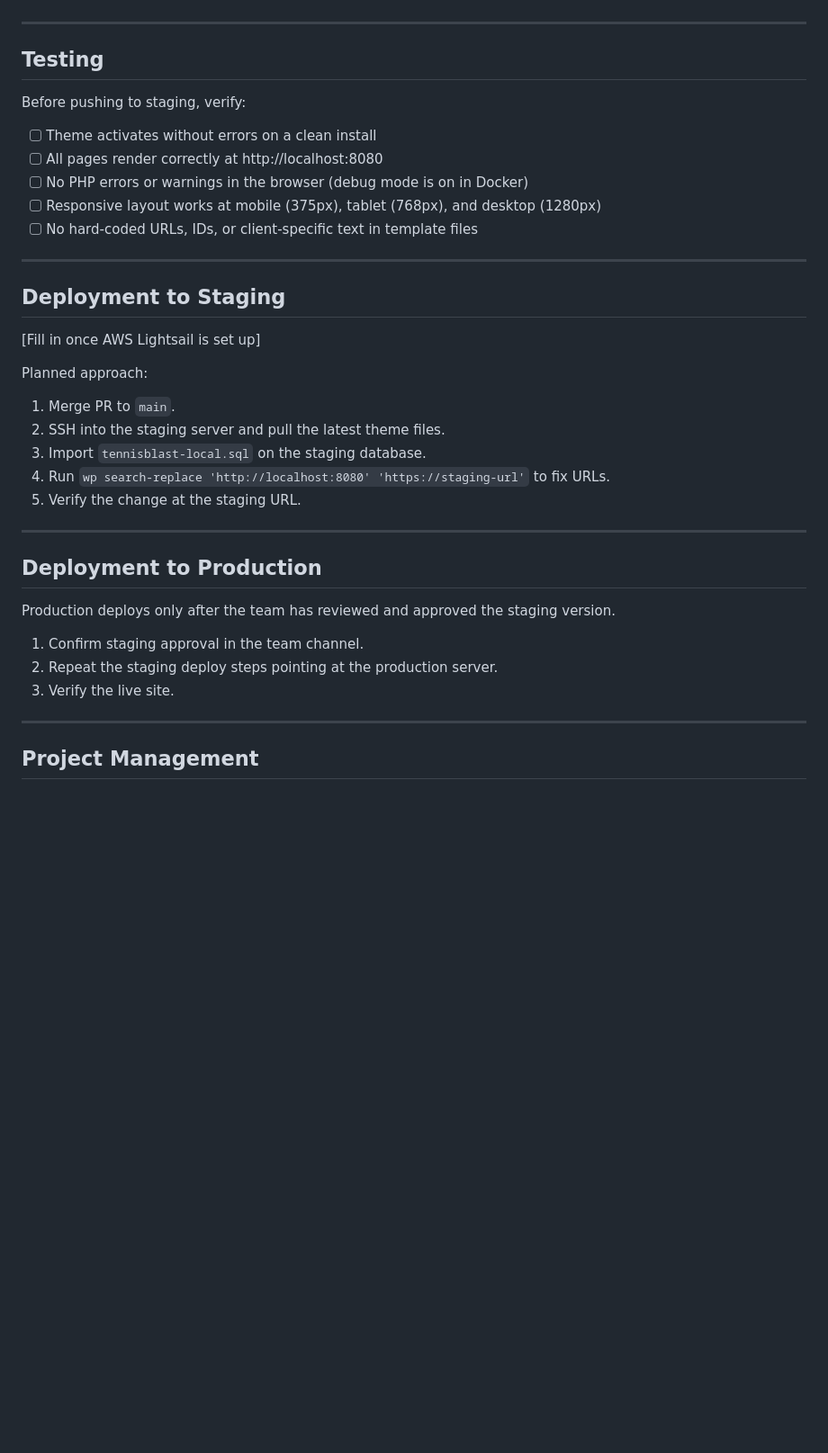
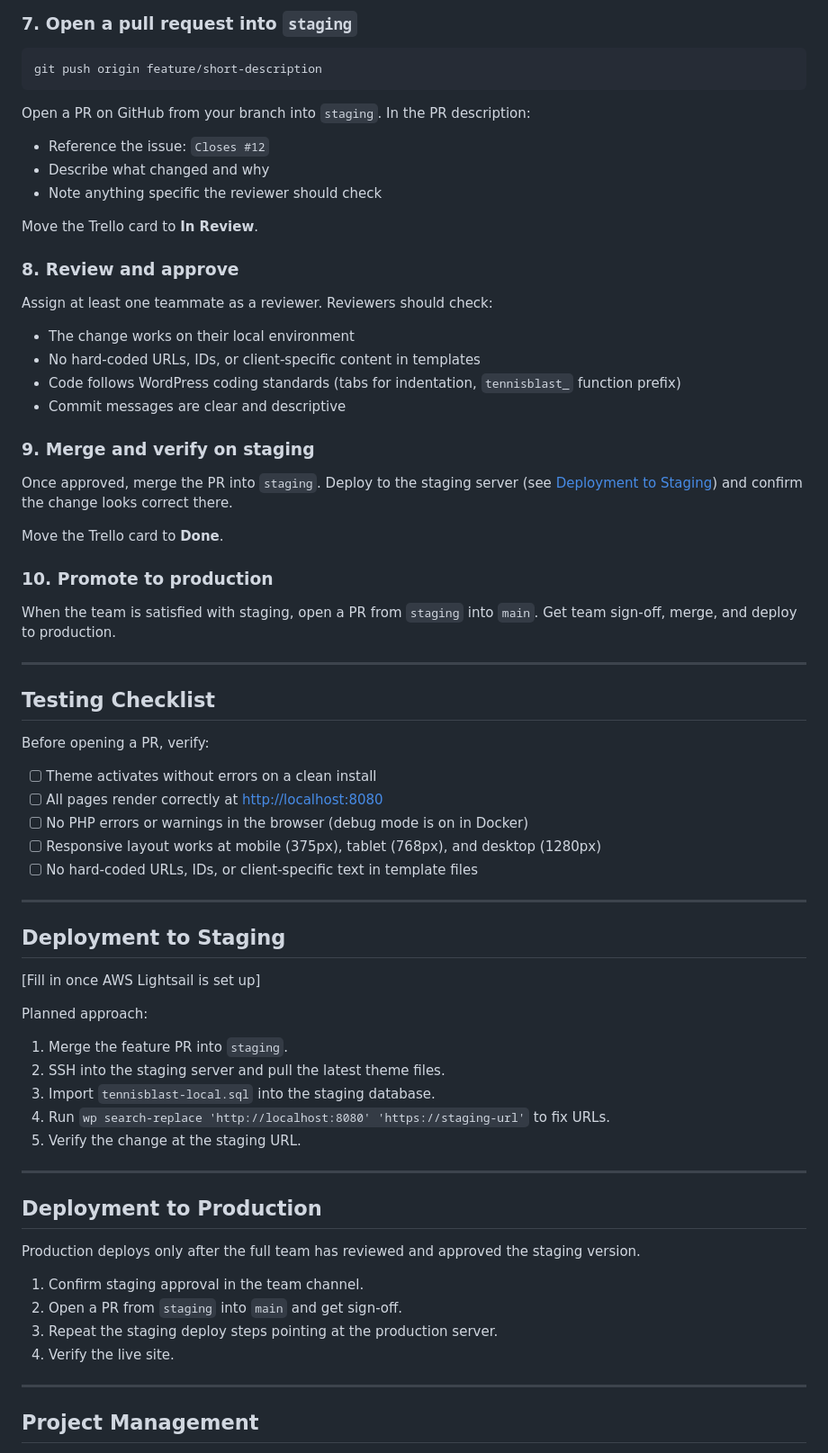
Before and after one commit to cp3402-students/project-2026-jcua-team7, a Markdown page: deployment.md, the part around one of its changes. Shown at 90% size. Drawn GitHub-style; blank space fills up the shorter version.

````diff
--- a/deployment.md
+++ b/deployment.md
@@ -114,12 +161,44 @@ All theme files live in `tennisblast/`. Changes appear live at http://localhost:
+### 7. Open a pull request into `staging`
+
+```bash
+git push origin feature/short-description
+```
+
+Open a PR on GitHub from your branch into `staging`. In the PR description:
+
+- Reference the issue: `Closes #12`
+- Describe what changed and why
+- Note anything specific the reviewer should check
+
+Move the Trello card to **In Review**.
+
+### 8. Review and approve
+
+Assign at least one teammate as a reviewer. Reviewers should check:
+
+- The change works on their local environment
+- No hard-coded URLs, IDs, or client-specific content in templates
+- Code follows WordPress coding standards (tabs for indentation, `tennisblast_` function prefix)
+- Commit messages are clear and descriptive
+
+### 9. Merge and verify on staging
+
+Once approved, merge the PR into `staging`. Deploy to the staging server (see [Deployment to Staging](#deployment-to-staging)) and confirm the change looks correct there.
+
+Move the Trello card to **Done**.
+
+### 10. Promote to production
+
+When the team is satisfied with staging, open a PR from `staging` into `main`. Get team sign-off, merge, and deploy to production.
 
 ---
 
-## Testing
+## Testing Checklist
 
-Before pushing to staging, verify:
+Before opening a PR, verify:
 
 - [ ] Theme activates without errors on a clean install
-- [ ] All pages render correctly at http://localhost:8080
+- [ ] All pages render correctly at <http://localhost:8080>
 - [ ] No PHP errors or warnings in the browser (debug mode is on in Docker)
 - [ ] Responsive layout works at mobile (375px), tablet (768px), and desktop (1280px)
 - [ ] No hard-coded URLs, IDs, or client-specific text in template files
@@ -131,9 +210,10 @@ Before pushing to staging, verify:
 [Fill in once AWS Lightsail is set up]
 
 Planned approach:
-1. Merge PR to `main`.
+
+1. Merge the feature PR into `staging`.
 2. SSH into the staging server and pull the latest theme files.
-3. Import `tennisblast-local.sql` on the staging database.
+3. Import `tennisblast-local.sql` into the staging database.
 4. Run `wp search-replace 'http://localhost:8080' 'https://staging-url'` to fix URLs.
 5. Verify the change at the staging URL.
 
@@ -141,11 +221,12 @@ Planned approach:
 
 ## Deployment to Production
 
-Production deploys only after the team has reviewed and approved the staging version.
+Production deploys only after the full team has reviewed and approved the staging version.
 
 1. Confirm staging approval in the team channel.
-2. Repeat the staging deploy steps pointing at the production server.
-3. Verify the live site.
+2. Open a PR from `staging` into `main` and get sign-off.
+3. Repeat the staging deploy steps pointing at the production server.
+4. Verify the live site.
 
 ---
 
````
Also changed, not shown: other parts of deployment.md (+115 -51 lines).
